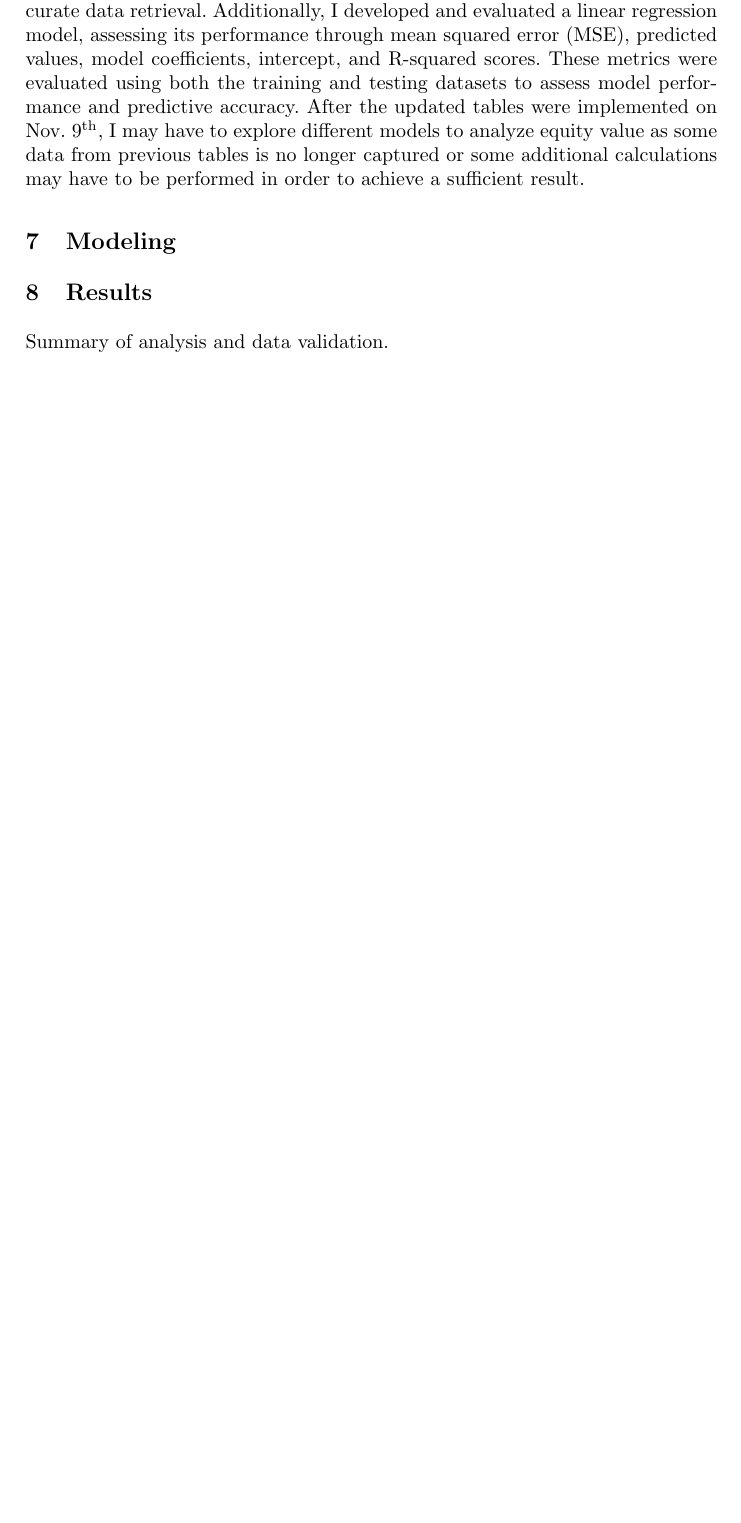
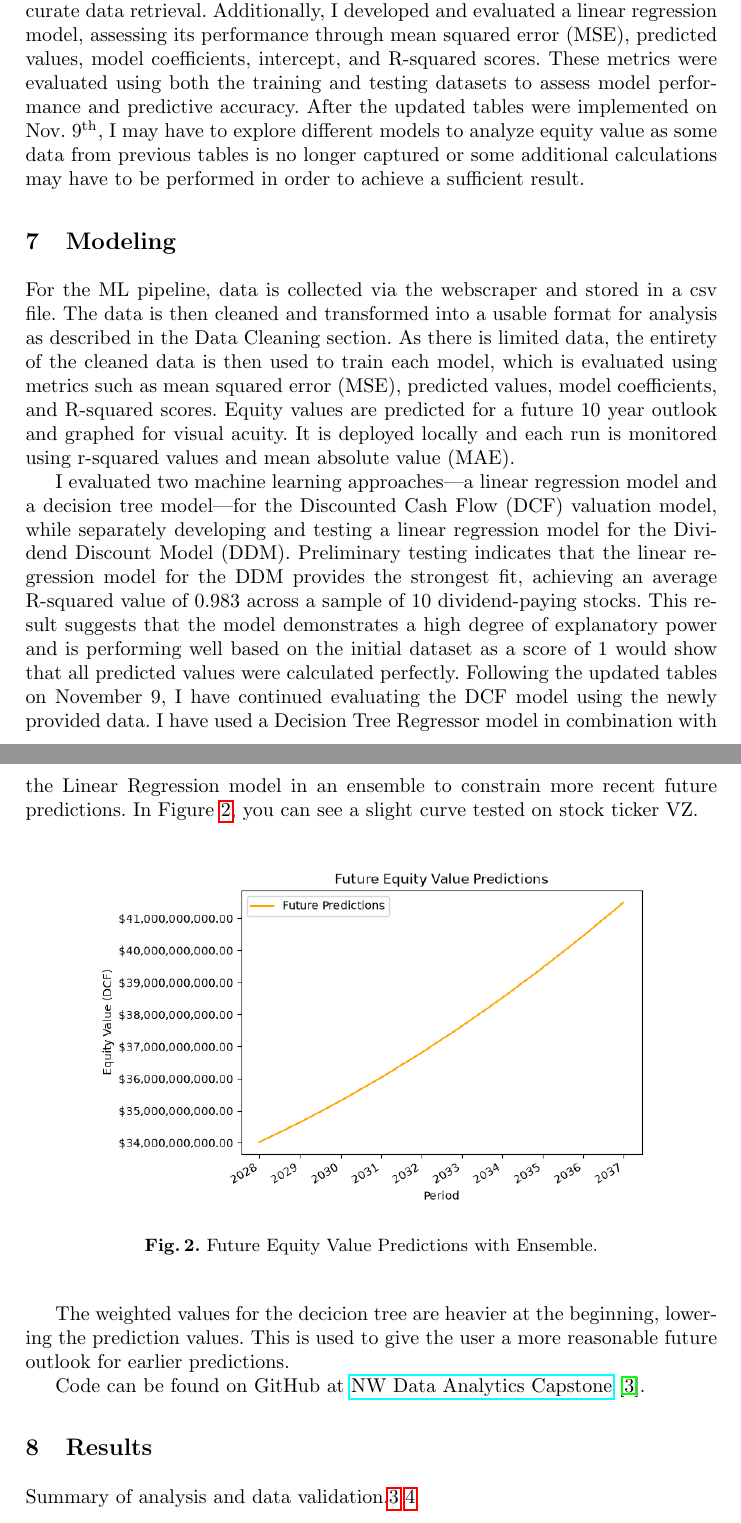
Before and after one commit to crsellinger/NW-Data-Analytics-Capstone, a LaTeX thesis (samplepaper.tex): part of page 7 of 8 before the commit and two parts of pages 7 and 8 of 11 after it, the two joined at a grey line, cut so that both start at the same text, the shorter picture padded with empty space. The pictures show the PDF file samplepaper.pdf that the author committed with the source.

Commit message:
M5A1 working...

```diff
--- a/samplepaper.tex
+++ b/samplepaper.tex
@@ -174,11 +180,38 @@ I also conducted testing of the Discounted Cash Flow (DCF) and Dividend Discount
 
 \section{Modeling}
 
-Code can be found at \href{https://github.com/crsellinger/NW-Data-Analytics-Capstone}~\cite{GitHub}
+For the ML pipeline, data is collected via the webscraper and stored in a csv file. The data is then cleaned and transformed into a usable format for analysis as described in the Data Cleaning section. As there is limited data, the entirety of the cleaned data is then used to train each model, which is evaluated using metrics such as mean squared error (MSE), predicted values, model coefficients, and R-squared scores. Equity values are predicted for a future 10 year outlook and graphed for visual acuity. It is deployed locally and each run is monitored using r-squared values and mean absolute value (MAE).
+
+I  evaluated two machine learning approaches—a linear regression model and a decision tree model—for the Discounted Cash Flow (DCF) valuation model, while separately developing and testing a linear regression model for the Dividend Discount Model (DDM). Preliminary testing indicates that the linear regression model for the DDM provides the strongest fit, achieving an average R-squared value of 0.983 across a sample of 10 dividend-paying stocks. This result suggests that the model demonstrates a high degree of explanatory power and is performing well based on the initial dataset as a score of 1 would show that all predicted values were calculated perfectly. Following the updated tables on November 9, I have continued evaluating the DCF model using the newly provided data. I have used a Decision Tree Regressor model in combination with the Linear Regression model in an ensemble to constrain more recent future predictions. In Figure~\ref{fig:Decision Tree plus Linear Regressors}, you can see a slight curve tested on stock ticker VZ.\@
+
+\begin{figure}
+    \centering
+    \includegraphics[width=0.8\textwidth]{images/figure2.png}
+    \caption{Future Equity Value Predictions with Ensemble.}\label{fig:Decision Tree plus Linear Regressors}
+\end{figure}
+
+The weighted values for the decicion tree are heavier at the beginning, lowering the prediction values. This is used to give the user a more reasonable future outlook for earlier predictions.
+
+Code can be found on GitHub at~\href{https://github.com/crsellinger/NW-Data-Analytics-Capstone}{NW Data Analytics Capstone}~\cite{GitHub}.
 
 \section{Results}
 
-Summary of analysis and data validation.
+Summary of analysis and data validation.\ref{fig:Linear Regression model for DDM model}~\ref{fig: Linear Regression model for DCF}
+
+\begin{figure}
+    \centering
+    \includegraphics[width=0.8\textwidth]{images/figure3.png}
+    \caption{Future Dividend Predictions.}\label{fig:Linear Regression model for DDM model}
+\end{figure}
+
+\begin{figure}
+    \centering
+    \includegraphics[width=0.8\textwidth]{images/figure4.png}
+    \caption{Future Equity Value Predictions using only Linear Regressor.}\label{fig: Linear Regression model for DCF}
+\end{figure}
+\FloatBarrier{}
+
+The figures above show the outlook for the next 10 years using only the Linear Regression models.
 
 \section{Limitations}
 
```
Also changed, not shown: images/figure2.png (added), images/figure3.png (added), images/figure4.png (added), samplepaper.bbl, samplepaper.pdf, samplepaper.tex (8 more changed lines), 8 other files.
